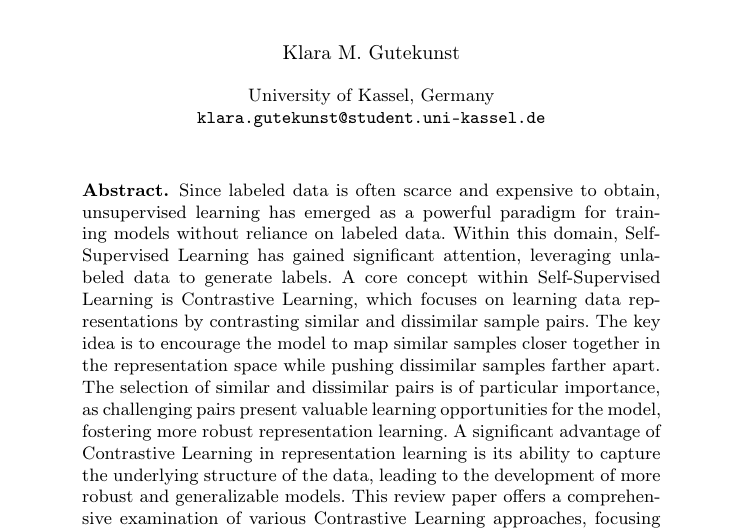
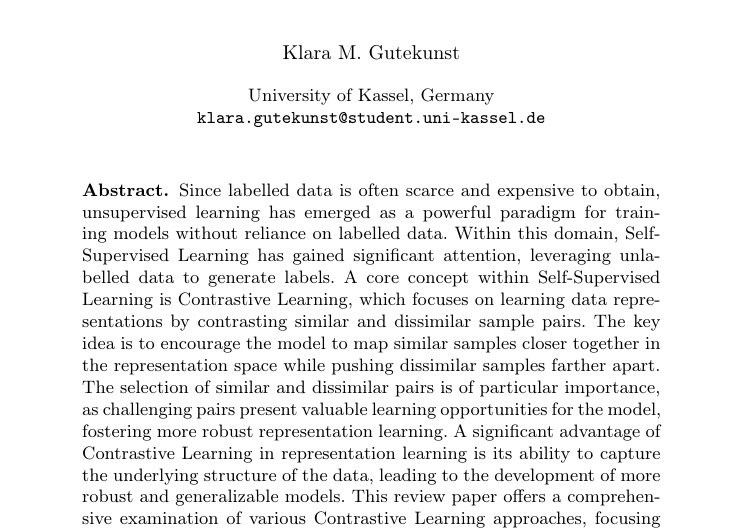
Before and after one commit to KlaraGtknst/master-seminar-ies, a LaTeX thesis (main.tex, which reads sections/introduction/abstract.tex): part of page 1 of 26, cut so that both start at the same text. Compiled offline with pdfLaTeX.

Commit message:
fix: Use british english

```diff
--- a/sections/introduction/abstract.tex
+++ b/sections/introduction/abstract.tex
@@ -2,10 +2,10 @@
     %The abstract should briefly summarize the contents of the paper in
     %150--250 words.
     % unsupervised learning
-    Since labeled data is often scarce and expensive to obtain,
-    unsupervised learning has emerged as a powerful paradigm for training models without reliance on labeled data.
+    Since labelled data is often scarce and expensive to obtain,
+    unsupervised learning has emerged as a powerful paradigm for training models without reliance on labelled data.
     % SSL
-    Within this domain, \acl{ssl} has gained significant attention, leveraging unlabeled data to generate labels.
+    Within this domain, \acl{ssl} has gained significant attention, leveraging unlabelled data to generate labels.
     % CL
     A core concept within \acl{ssl} is \acl{cl}, which focuses on learning data representations by contrasting similar and dissimilar sample pairs.
     % representation learning
```
Also changed, not shown: sections/main_part/pre-text_task.tex (+1 -1 lines).
